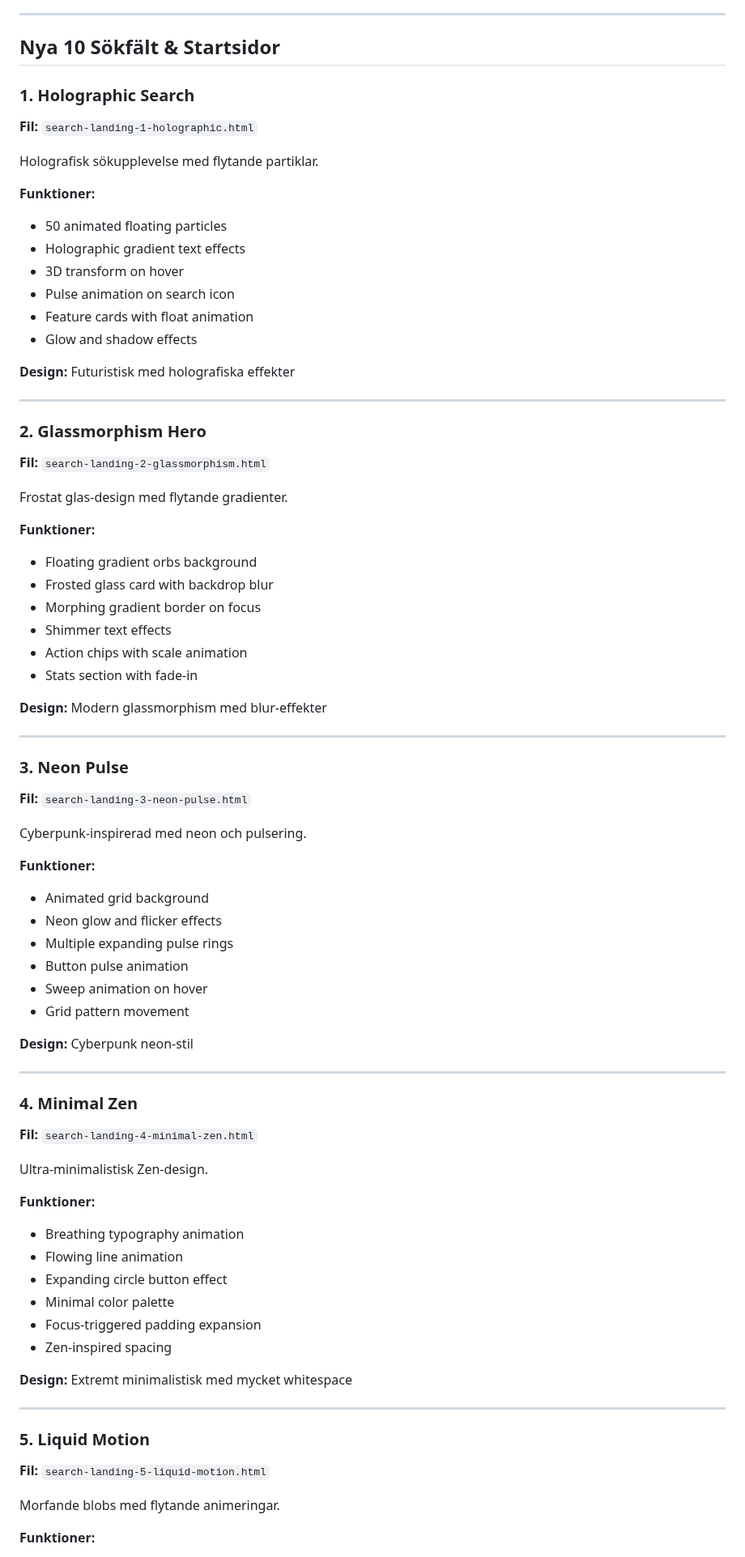
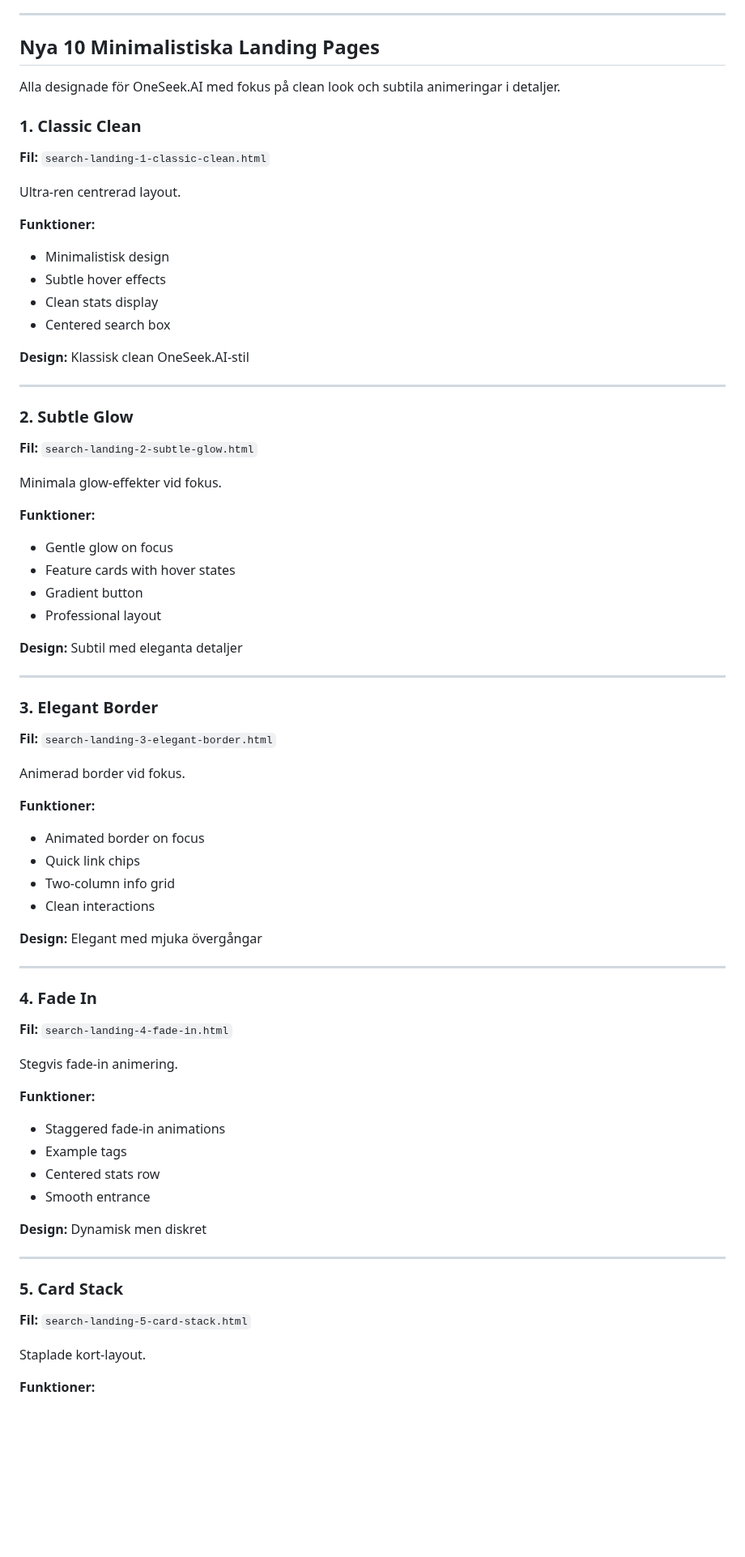
Before and after one commit to robinandreeklund-collab/CivicAI, a Markdown page: prototypes/README.md, the part around one of its changes. Shown at 81% size. GitHub-like rendering; blank space fills up the shorter version.

```diff
--- a/prototypes/README.md
+++ b/prototypes/README.md
@@ -62,79 +62,73 @@ Timeline med event-overlay som animeras in vid interaktion.
 
 ---
 
-## Nya 10 Sökfält & Startsidor
+## Nya 10 Minimalistiska Landing Pages
 
-### 1. Holographic Search
-**Fil:** `search-landing-1-holographic.html`
+Alla designade för OneSeek.AI med fokus på clean look och subtila animeringar i detaljer.
 
-Holografisk sökupplevelse med flytande partiklar.
+### 1. Classic Clean
+**Fil:** `search-landing-1-classic-clean.html`
+
+Ultra-ren centrerad layout.
 
 **Funktioner:**
-- 50 animated floating particles
-- Holographic gradient text effects
-- 3D transform on hover
-- Pulse animation on search icon
-- Feature cards with float animation
-- Glow and shadow effects
+- Minimalistisk design
+- Subtle hover effects
+- Clean stats display
+- Centered search box
 
-**Design:** Futuristisk med holografiska effekter
+**Design:** Klassisk clean OneSeek.AI-stil
 
 ---
 
-### 2. Glassmorphism Hero
-**Fil:** `search-landing-2-glassmorphism.html`
+### 2. Subtle Glow
+**Fil:** `search-landing-2-subtle-glow.html`
 
-Frostat glas-design med flytande gradienter.
+Minimala glow-effekter vid fokus.
 
 **Funktioner:**
-- Floating gradient orbs background
-- Frosted glass card with backdrop blur
-- Morphing gradient border on focus
-- Shimmer text effects
-- Action chips with scale animation
-- Stats section with fade-in
+- Gentle glow on focus
+- Feature cards with hover states
+- Gradient button
+- Professional layout
 
-**Design:** Modern glassmorphism med blur-effekter
+**Design:** Subtil med eleganta detaljer
 
 ---
 
-### 3. Neon Pulse
-**Fil:** `search-landing-3-neon-pulse.html`
+### 3. Elegant Border
+**Fil:** `search-landing-3-elegant-border.html`
 
-Cyberpunk-inspirerad med neon och pulsering.
+Animerad border vid fokus.
 
 **Funktioner:**
-- Animated grid background
-- Neon glow and flicker effects
-- Multiple expanding pulse rings
-- Button pulse animation
-- Sweep animation on hover
-- Grid pattern movement
+- Animated border on focus
+- Quick link chips
+- Two-column info grid
+- Clean interactions
 
-**Design:** Cyberpunk neon-stil
+**Design:** Elegant med mjuka övergångar
 
 ---
 
-### 4. Minimal Zen
-**Fil:** `search-landing-4-minimal-zen.html`
+### 4. Fade In
+**Fil:** `search-landing-4-fade-in.html`
 
-Ultra-minimalistisk Zen-design.
+Stegvis fade-in animering.
 
 **Funktioner:**
-- Breathing typography animation
-- Flowing line animation
-- Expanding circle button effect
-- Minimal color palette
-- Focus-triggered padding expansion
-- Zen-inspired spacing
+- Staggered fade-in animations
+- Example tags
+- Centered stats row
+- Smooth entrance
 
-**Design:** Extremt minimalistisk med mycket whitespace
+**Design:** Dynamisk men diskret
 
 ---
 
-### 5. Liquid Motion
-**Fil:** `search-landing-5-liquid-motion.html`
+### 5. Card Stack
+**Fil:** `search-landing-5-card-stack.html`
 
-Morfande blobs med flytande animeringar.
+Staplade kort-layout.
 
 **Funktioner:**
```
Also changed, not shown: other parts of prototypes/README.md (+62 -72 lines).
